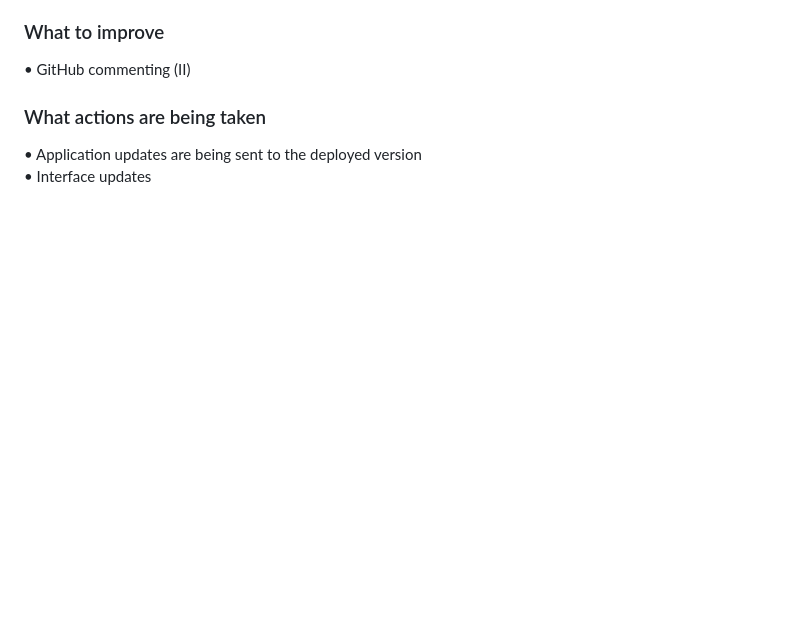
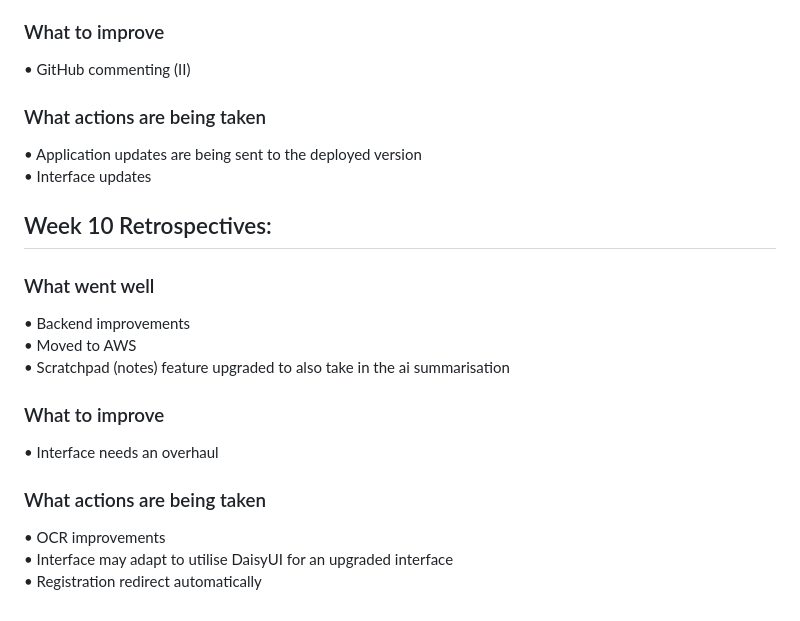
Before and after one commit to yuriiSY/Study-Buddy, a Markdown page: retrospectives.md, the part around the change. GitHub-like rendering; blank space fills up the shorter version.

Commit message:
retro wk10

```diff
--- a/retrospectives.md
+++ b/retrospectives.md
@@ -107,3 +107,15 @@
 ### What actions are being taken
 • Application updates are being sent to the deployed version
 • Interface updates
+
+## Week 10 Retrospectives:
+### What went well
+• Backend improvements
+• Moved to AWS
+• Scratchpad (notes) feature upgraded to also take in the ai summarisation
+### What to improve
+• Interface needs an overhaul
+### What actions are being taken
+• OCR improvements
+• Interface may adapt to utilise DaisyUI for an upgraded interface
+• Registration redirect automatically
```
